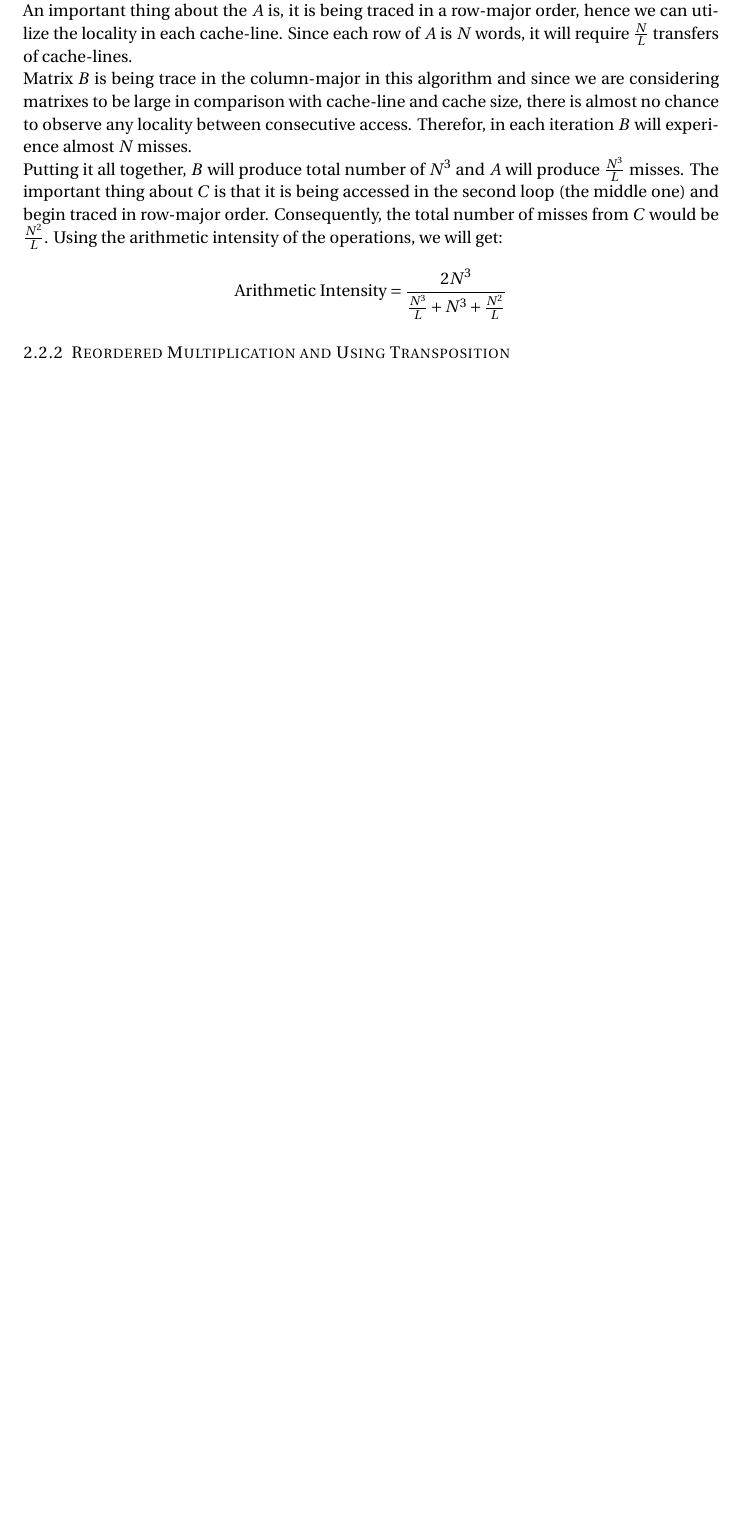
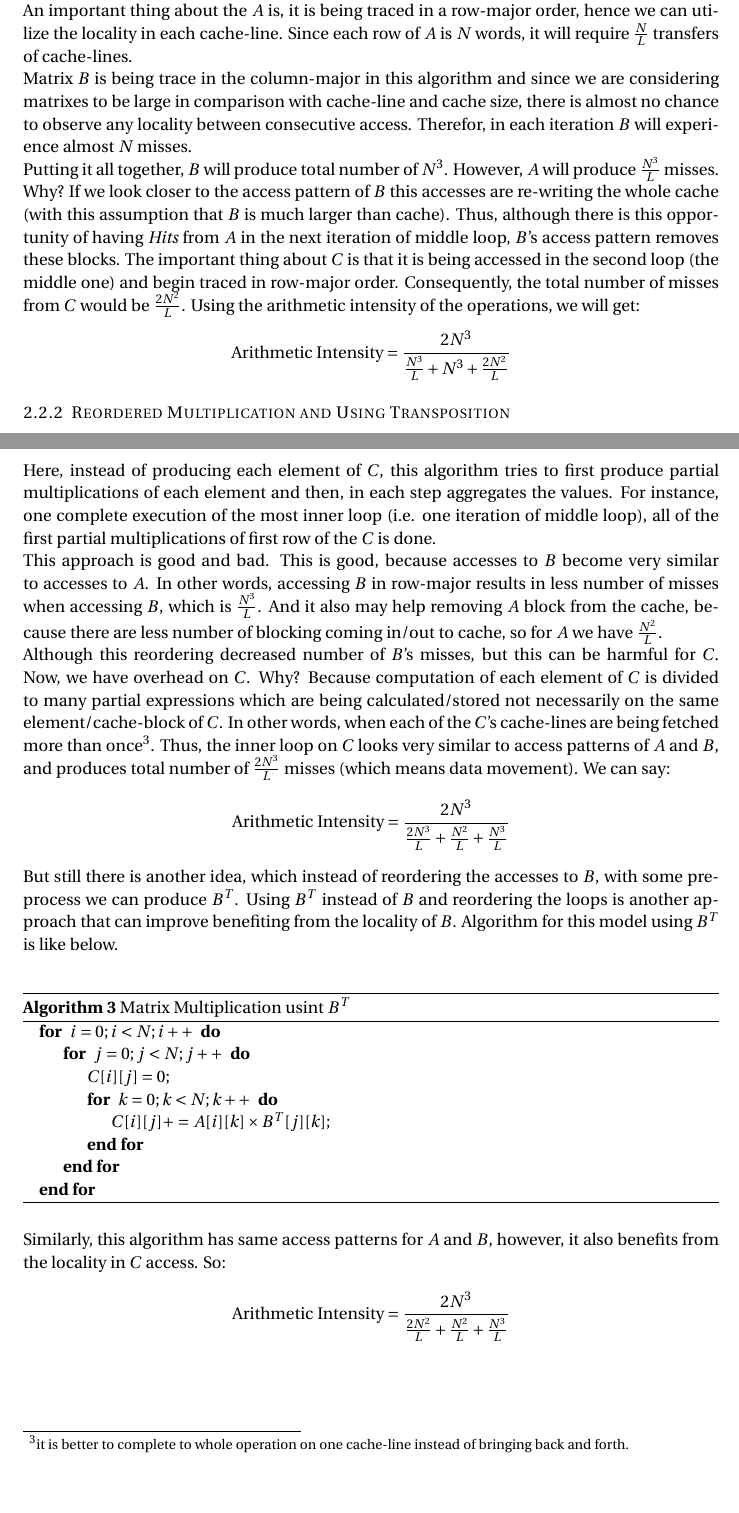
Before and after one commit to EmilyBragg/LocPar, a LaTeX document (Report/report.tex): part of page 3 of 5 before the commit and two parts of pages 3 and 4 of 6 after it, the two joined at a grey line, cut so that both start at the same text, the shorter picture padded with empty space. Compiled offline with pdfLaTeX.

Commit message:
Two first sections of report edited. :D

```diff
--- a/Report/report.tex
+++ b/Report/report.tex
@@ -102,9 +102,9 @@ By looking the Algorithm \ref{Base-Alg}, the asymptotic computation complexity c
 Now we focus on the cache complexity of the computation. If we start from the third loop (the most inner one), we can see there are three data access. However, between these three, hopefully $C[ i ][ j ]$ is almost always present in the cache. This statement is true because before entering this loop, $C[ i ][ j ]$ is cached and it will resident for this whole loop according to the replacement policy\footnote{Since every assignment in this loop is addressing $C[ i ][ j ]$ repeatedly, so LRU will not remove it from the cache.}.\\
 An important thing about the $A$ is, it is being traced in a row-major order, hence we can utilize the locality in each cache-line. Since each row of $A$ is $N$ words, it will require $\frac{N}{L}$ transfers of cache-lines.\\
 Matrix $B$ is being trace in the column-major in this algorithm and since we are considering matrixes to be large in comparison with cache-line and cache size, there is almost no chance to observe any locality between consecutive access. Therefor, in each iteration $B$ will experience almost $N$ misses.\\
-Putting it all together, $B$ will produce total number of $N^{3}$ and $A$ will produce $\frac{N^{3}}{L}$ misses. The important thing about $C$ is that it is being accessed in the second loop (the middle one) and begin traced in row-major order. Consequently, the total number of misses from $C$ would be $\frac{N^{2}}{L}$. Using the arithmetic intensity of the operations, we will get:
+Putting it all together, $B$ will produce total number of $N^{3}$. However, $A$ will produce $\frac{N^{3}}{L}$ misses. Why? If we look closer to the access pattern of $B$ this accesses are re-writing the whole cache (with this assumption that $B$ is much larger than cache). Thus, although there is this opportunity of having \textit{Hits} from $A$ in the next iteration of middle loop, $B$'s access pattern removes these blocks. The important thing about $C$ is that it is being accessed in the second loop (the middle one) and begin traced in row-major order. Consequently, the total number of misses from $C$ would be $\frac{2N^{2}}{L}$. Using the arithmetic intensity of the operations, we will get:
 \begin{equation*}
-\text{Arithmetic Intensity} = \frac{2N^{3}}{ \frac{N^{3}}{L} + {N^{3}} + \frac{N^{2}}{L} }
+\text{Arithmetic Intensity} = \frac{2N^{3}}{ \frac{N^{3}}{L} + {N^{3}} + \frac{2N^{2}}{L} }
 \end{equation*}
 
 \subsubsection{Reordered Multiplication and Using Transposition}
@@ -111,3 +147,32 @@ Putting it all together, $B$ will produce total number of $N^{3}$ and $A$ will p
+Here, instead of producing each element of $C$, this algorithm tries to first produce partial multiplications of each element and then, in each step aggregates the values. For instance, one complete execution of the most inner loop (i.e. one iteration of middle loop), all of the first partial multiplications of first row of the $C$ is done.\\
+This approach is good and bad. This is good, because accesses to $B$ become very similar to accesses to $A$. In other words, accessing $B$ in row-major results in less number of misses when accessing $B$, which is $\frac{N^{3}}{L}$. And it also may help removing $A$ block from the cache, because there are less number of blocking coming in/out to cache, so for $A$ we have $\frac{N^{2}}{L}$.\\
+Although this reordering decreased number of $B$'s misses, but this can be harmful for $C$. Now, we have overhead on $C$. Why? Because computation of each element of $C$ is divided to many partial expressions which are being calculated/stored not necessarily on the same element/cache-block of $C$. In other words, when each of the $C$'s cache-lines are being fetched more than once\footnote{it is better to complete to whole operation on one cache-line instead of bringing back and forth.}. Thus, the inner loop on $C$ looks very similar to access patterns of $A$ and $B$, and produces total number of $\frac{2N^{3}}{L}$ misses (which means data movement). We can say:
+\begin{equation*}
+\text{Arithmetic Intensity} = \frac{2N^{3}}{ \frac{2N^{3}}{L} + \frac{N^{2}}{L} + \frac{N^{3}}{L} }
+\end{equation*}
+
+But still there is another idea, which instead of reordering the accesses to $B$, with some preprocess we can produce $B^{T}$. Using $B^{T}$ instead of $B$ and reordering the loops is another approach that can improve benefiting from the locality of $B$. Algorithm for this model using $B^{T}$ is like below.\\
+
+\begin{algorithm}
+\caption{Matrix Multiplication usint $B^{T}$}
+\label{Transpose-Alg}
+\begin{algorithmic}
+\For { $i = 0; i < N; i++ $ }
+	\For { $j = 0; j < N; j++ $ }
+		\State $C[ i ][ j ] = 0$;
+		\For { $k = 0; k < N; k++ $ }
+		\State $C[ i ][ j ] += A[ i ][ k ] \times B^{T}[ j ][ k ]$;
+		\EndFor
+	\EndFor
+\EndFor
+\end{algorithmic}
+\end{algorithm}
+
+Similarly, this algorithm has same access patterns for $A$ and $B$, however, it also benefits from the locality in $C$ access. So:
+\begin{equation*}
+\text{Arithmetic Intensity} = \frac{2N^{3}}{ \frac{2N^{2}}{L} + \frac{N^{2}}{L} + \frac{N^{3}}{L} }
+\end{equation*}
+
 \subsubsection{Partitioning the Matrix to specified sub-matrixes}
 \subsubsection{Divide \& Conquer}
 
```
Also changed, not shown: Report/report.pdf, Report/report.tex (36 more changed lines).
